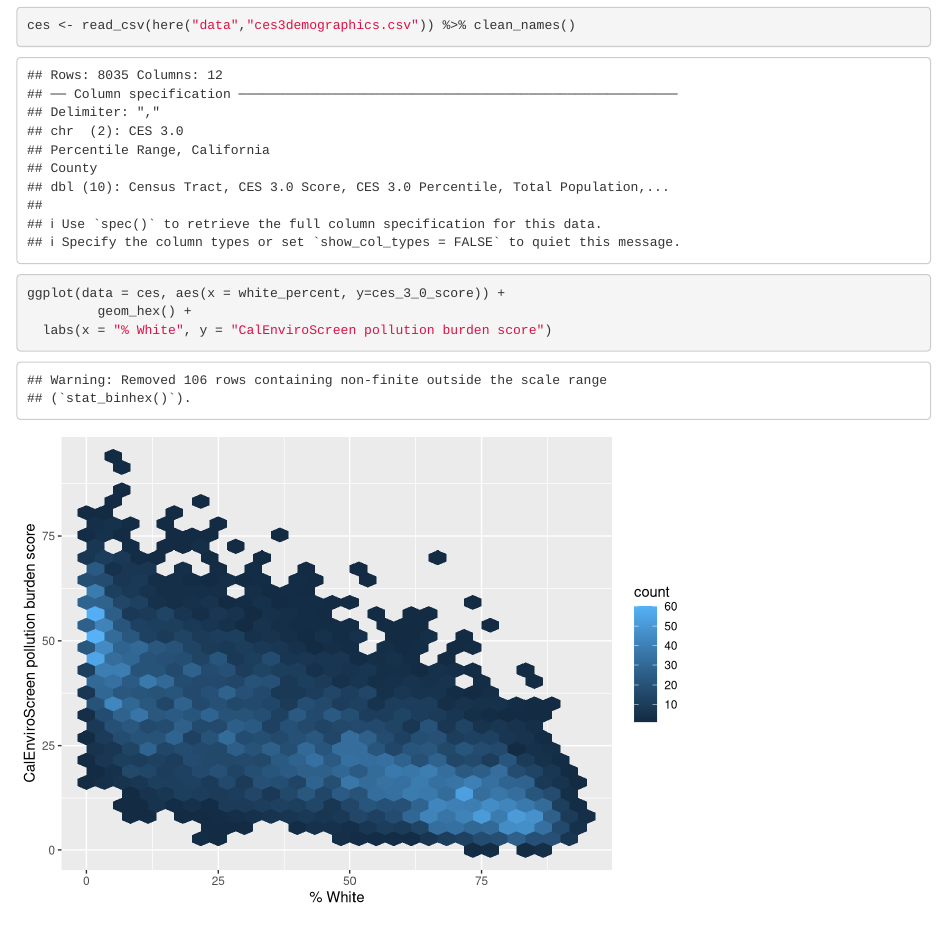
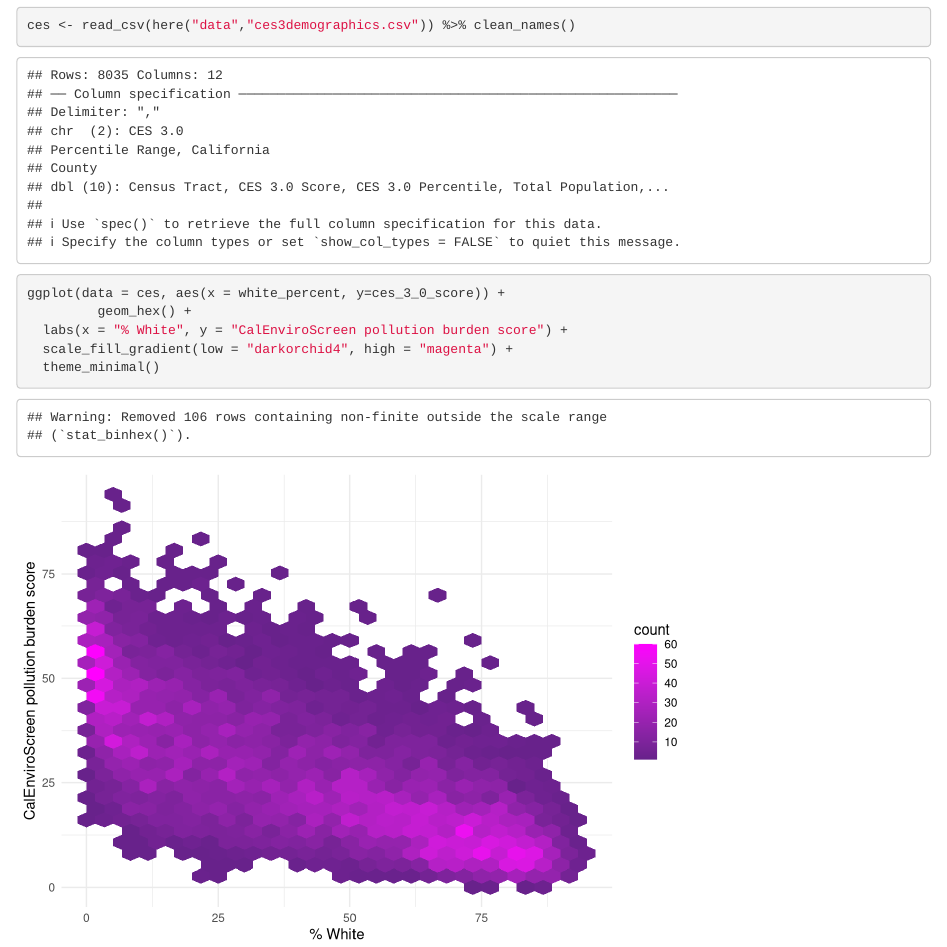
Before and after one commit to elmeraa/ejscreen-group-02, an R Markdown document (src/group_02_ca_ej.Rmd): the page in a window 1100 px wide, from 150 px down. Rendered offline with R 4.5, knitr and Pandoc, with nearby package versions; column names are cleaned by a stand-in for the janitor package.

Commit message:
Annie's third commit

````diff
--- a/src/group_02_ca_ej.Rmd
+++ b/src/group_02_ca_ej.Rmd
@@ -22,5 +22,7 @@ ces <- read_csv(here("data","ces3demographics.csv")) %>% clean_names()
 ```{r}
 ggplot(data = ces, aes(x = white_percent, y=ces_3_0_score)) +
          geom_hex() +
-  labs(x = "% White", y = "CalEnviroScreen pollution burden score")
+  labs(x = "% White", y = "CalEnviroScreen pollution burden score") +
+  scale_fill_gradient(low = "darkorchid4", high = "magenta") +
+  theme_minimal()
 ```
````
